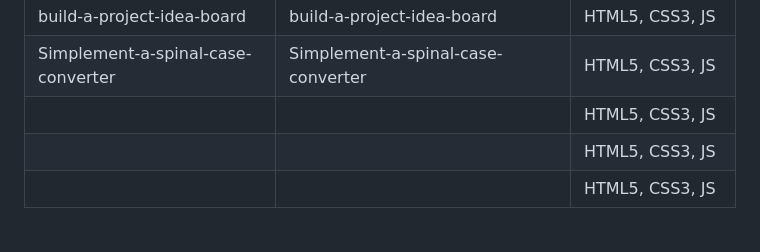
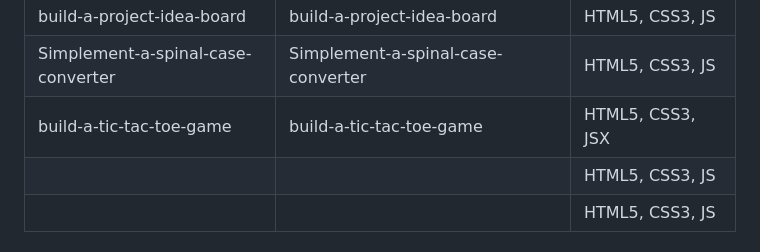
Before and after one commit to nHallecn/freeCodeCamp-projects, a Markdown page: README.md, the part around the change. Drawn GitHub-style.

Commit message:
Add tic-tac-toe game project to README

```diff
--- a/README.md
+++ b/README.md
@@ -63,7 +63,7 @@ To do list |A styled to-do list  |HTML5,CSS3
 |build-a-bank-account-management-program|build-a-bank-account-management-program|HTML5, CSS3, JS
 |build-a-project-idea-board|build-a-project-idea-board|HTML5, CSS3, JS
 |Simplement-a-spinal-case-converter|Simplement-a-spinal-case-converter|HTML5, CSS3, JS
-|||HTML5, CSS3, JS
+|build-a-tic-tac-toe-game|build-a-tic-tac-toe-game|HTML5, CSS3, JSX
 |||HTML5, CSS3, JS
 |||HTML5, CSS3, JS
 ## 🛠️ Technologies & Tools
```
